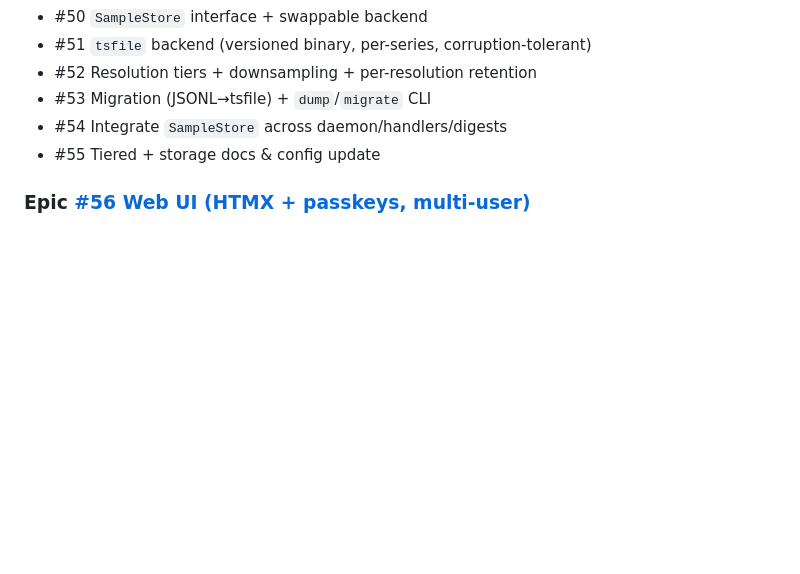
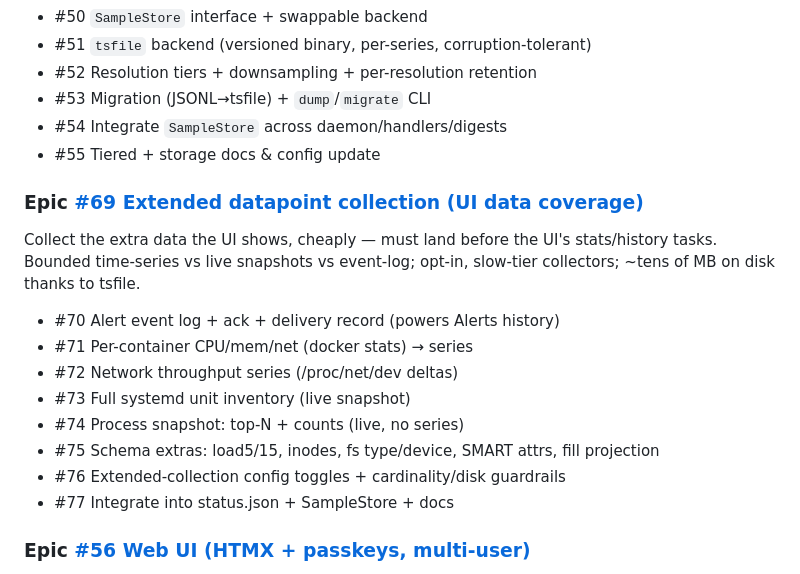
Before and after one commit to InfoDiveLabs/trinetra, a Markdown page: docs/ROADMAP.md, the part around the change. Rendered like a GitHub page; blank space fills up the shorter version.

Commit message:
docs: roadmap — add Extended datapoint collection epic (UI data coverage) before the UI

```diff
--- a/docs/ROADMAP.md
+++ b/docs/ROADMAP.md
@@ -76,6 +76,17 @@ Fast tier (5s) for CPU/load/mem/swap driving detection + live status; 1-min aggr
 - #54 Integrate `SampleStore` across daemon/handlers/digests
 - #55 Tiered + storage docs & config update
 
+### Epic [#69 Extended datapoint collection (UI data coverage)](https://github.com/Suraj-Tiwari/server-monitor/issues/69)
+Collect the extra data the UI shows, cheaply — must land before the UI's stats/history tasks. Bounded time-series vs live snapshots vs event-log; opt-in, slow-tier collectors; ~tens of MB on disk thanks to tsfile.
+- #70 Alert event log + ack + delivery record (powers Alerts history)
+- #71 Per-container CPU/mem/net (docker stats) → series
+- #72 Network throughput series (/proc/net/dev deltas)
+- #73 Full systemd unit inventory (live snapshot)
+- #74 Process snapshot: top-N + counts (live, no series)
+- #75 Schema extras: load5/15, inodes, fs type/device, SMART attrs, fill projection
+- #76 Extended-collection config toggles + cardinality/disk guardrails
+- #77 Integrate into status.json + SampleStore + docs
+
 ### Epic [#56 Web UI (HTMX + passkeys, multi-user)](https://github.com/Suraj-Tiwari/server-monitor/issues/56)
 HTMX UI with passkey-only auth, roles (admin/viewer/public), web-based config, live dashboard (SSE) + history graphs (uPlot), and an admin-curated public view. Dependency-isolated web build (cli-only stays stdlib); self-configuring serving modes (reverse proxy/Cloudflare Tunnel, autocert, manual TLS). _(Detailed design kept local, not in-repo.)_
 - #57 Module + build variants (cli-only vs cli+web)
```
